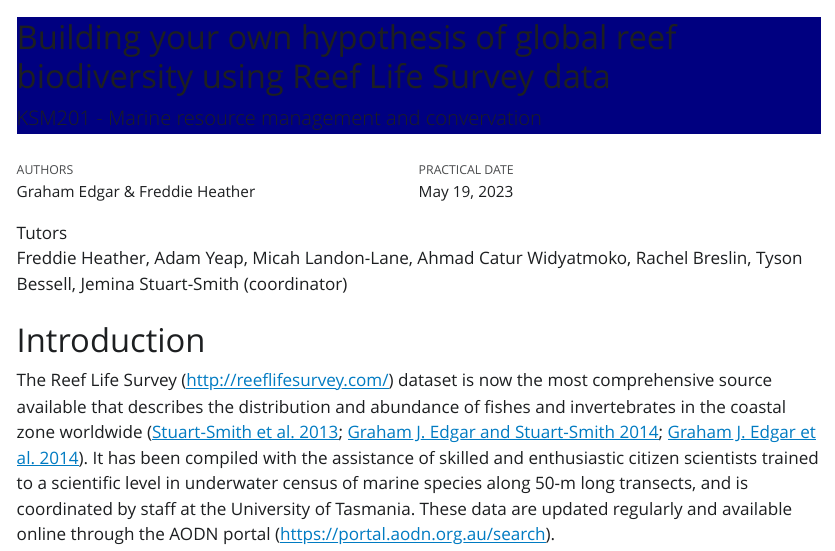
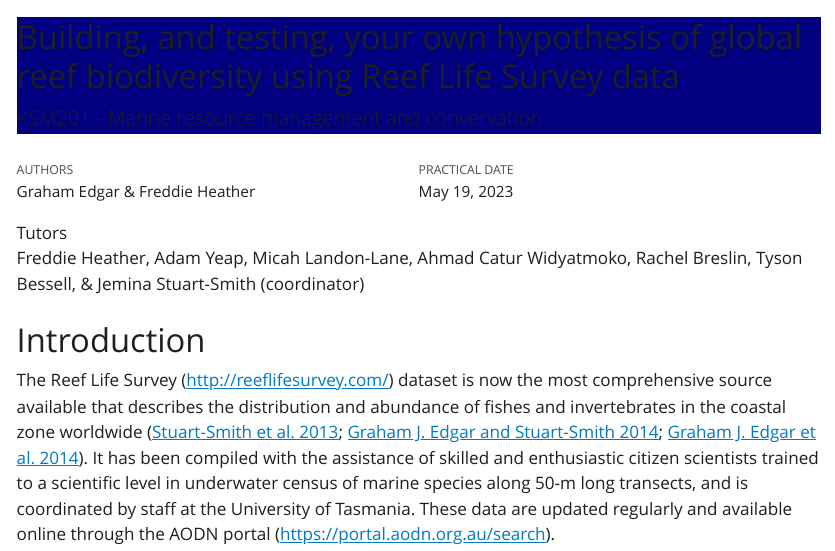
Before and after one commit to FreddieJH/ksm201_biodiversity_rls, a Quarto document (index.qmd): the page in a window 1100 px wide, from its top. The pictures show the output file index.html that the author committed with the source, opened offline; Quarto's library style sheets are replaced by a plain one without menus.

Commit message:
minor grammar

```diff
--- a/index.qmd
+++ b/index.qmd
@@ -1,9 +1,9 @@
 ---
-title: "Building your own hypothesis of global reef biodiversity using Reef Life Survey data"
+title: "Building, and testing, your own hypothesis of global reef biodiversity using Reef Life Survey data"
 subtitle: "KSM201 - Marine resource management and convervation"
 author: "Graham Edgar & Freddie Heather"
 date: "2023-05-19"
-abstract: "Freddie Heather, Adam Yeap, Micah Landon-Lane, Ahmad Catur Widyatmoko, Rachel Breslin, Tyson Bessell, Jemina Stuart-Smith (coordinator)"
+abstract: "Freddie Heather, Adam Yeap, Micah Landon-Lane, Ahmad Catur Widyatmoko, Rachel Breslin, Tyson Bessell, & Jemina Stuart-Smith (coordinator)"
 title-block-banner: "#000080"
 toc: true
 format: html
```
Also changed, not shown: index.html.
